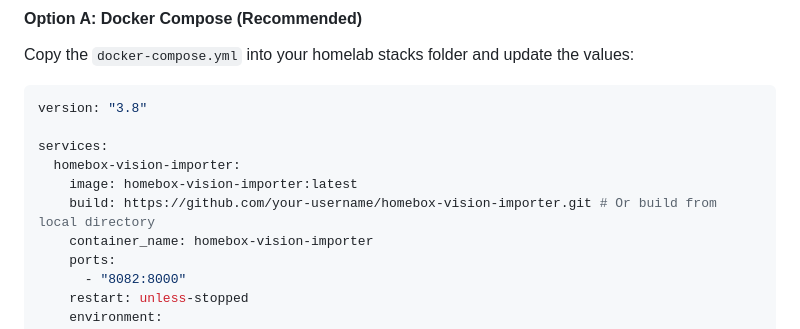
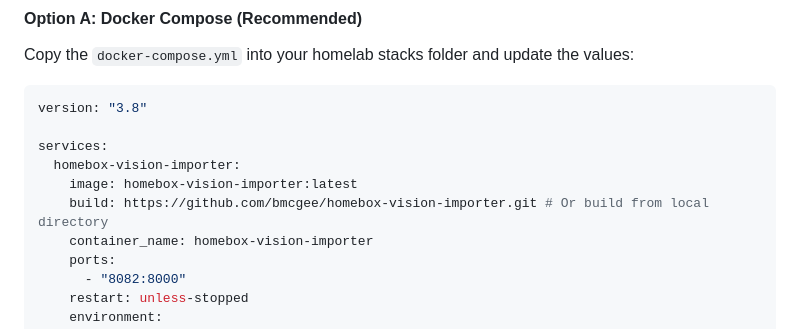
Before and after one commit to bmcgee/homebox-vision-importer, a Markdown page: README.md, the part around the change. Rendered like a GitHub page.

Commit message:
Update build path to bmcgee in README

```diff
--- a/README.md
+++ b/README.md
@@ -44,7 +44,7 @@ version: "3.8"
 services:
   homebox-vision-importer:
     image: homebox-vision-importer:latest
-    build: https://github.com/your-username/homebox-vision-importer.git # Or build from local directory
+    build: https://github.com/bmcgee/homebox-vision-importer.git # Or build from local directory
     container_name: homebox-vision-importer
     ports:
       - "8082:8000"
```
